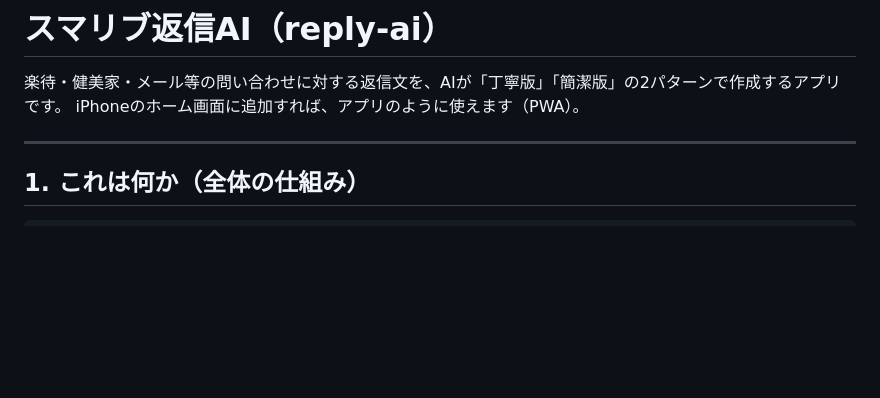
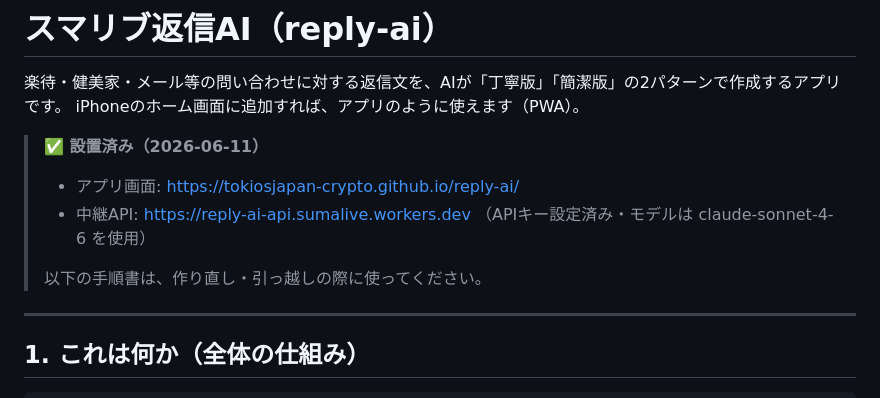
Before and after one commit to tokiosjapan-crypto/reply-ai, a Markdown page: README.md, the part around the change. Drawn GitHub-style; blank space fills up the shorter version.

Commit message:
README: 設置済みURLを追記
Co-Authored-By: Claude Fable 5 <noreply@anthropic.com>

```diff
--- a/README.md
+++ b/README.md
@@ -2,6 +2,12 @@
 
 楽待・健美家・メール等の問い合わせに対する返信文を、AIが「丁寧版」「簡潔版」の2パターンで作成するアプリです。
 iPhoneのホーム画面に追加すれば、アプリのように使えます（PWA）。
+
+> **✅ 設置済み（2026-06-11）**
+> - アプリ画面: https://tokiosjapan-crypto.github.io/reply-ai/
+> - 中継API: https://reply-ai-api.sumalive.workers.dev （APIキー設定済み・モデルは claude-sonnet-4-6 を使用）
+>
+> 以下の手順書は、作り直し・引っ越しの際に使ってください。
 
 ---
 
```
